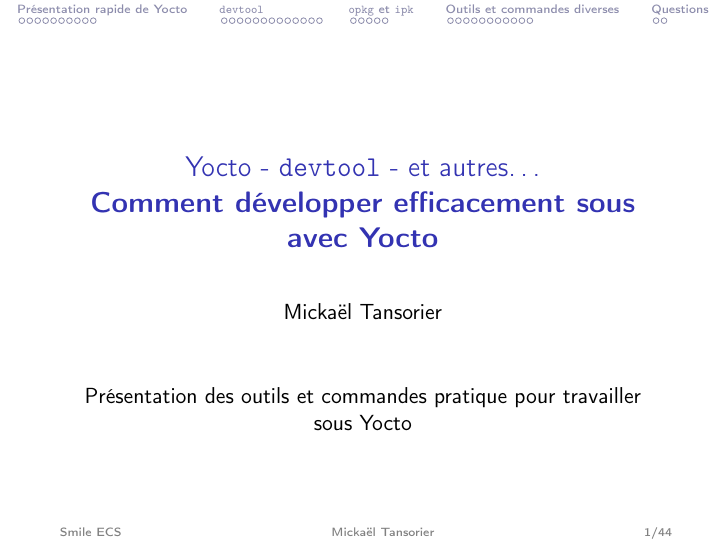
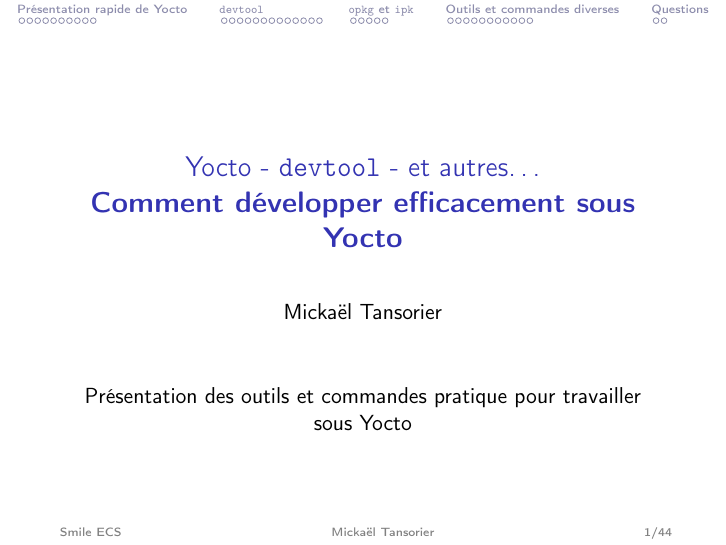
Before and after one commit to mtansorier/presentations, LaTeX slides (Yocto-devel.tex): page 1 of 44. Compiled offline with pdfLaTeX.

Commit message:
[Yocto-devel] Update title

```diff
--- a/Yocto-devel.tex
+++ b/Yocto-devel.tex
@@ -98,7 +98,7 @@
 \usepackage{multicol}
 
 %%%%%%%%%%%%%%%%%%%%%%%%%%%%%%%%%%%%%%%%%%%%%%%%%%%%%%%%%%%%%%%%%%%%%
-\title[Yocto]{Yocto - \texttt{devtool} - et autres… \\ \textbf{Comment développer efficacement sous avec Yocto}}
+\title[Yocto]{Yocto - \texttt{devtool} - et autres… \\ \textbf{Comment développer efficacement sous Yocto}}
 
 \author[Mickaël Tansorier]{Mickaël Tansorier}
 
```
Also changed, not shown: Yocto-devel.pdf.
